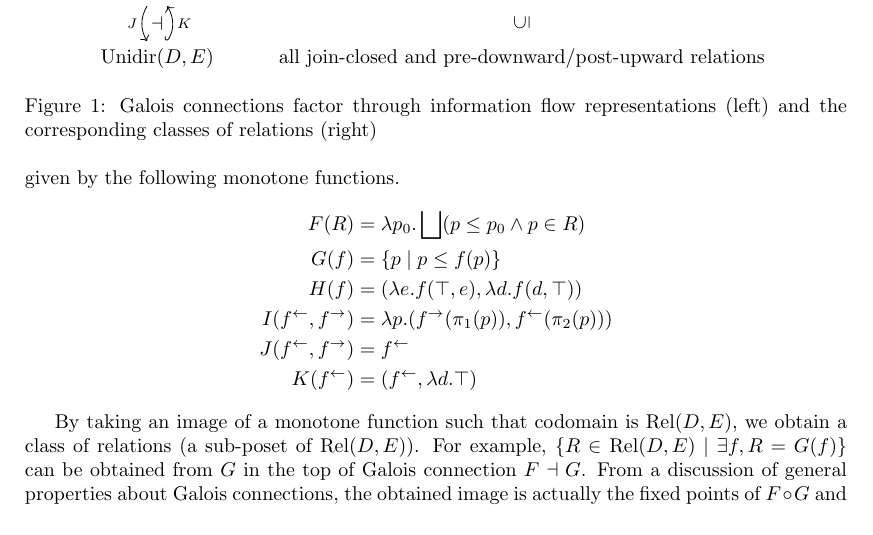
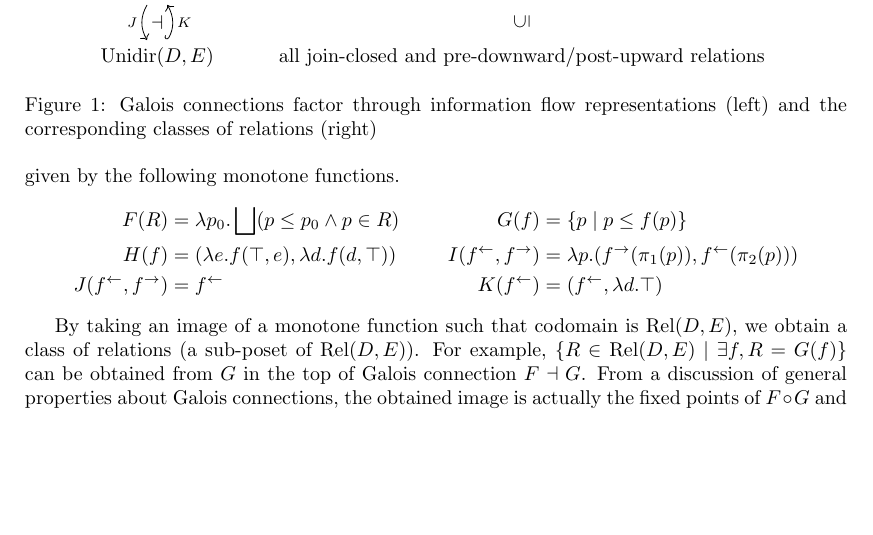
Before and after one commit to moritayasuaki/bidirectional-flow, a LaTeX paper (nwpt2023/bidirectional-analysis.tex): part of page 2 of 4, cut so that both start at the same text, the shorter picture padded with empty space. Compiled offline with pdfLaTeX.

Commit message:
fix: put functor definitions in two colomn

```diff
--- a/nwpt2023/bidirectional-analysis.tex
+++ b/nwpt2023/bidirectional-analysis.tex
@@ -141,12 +141,9 @@ of unidirectional (backward) transfer functions and pointwise order.
 \end{figure}
 Each Galois connection is given by the following monotone functions.
 \begin{align*}
-  F(R) &= \lambda p_{0}. \bigjoin (p \leq p_{0} \land p \in R) \\
-  G(f) &= \{ p \mid p \leq f(p) \} \\
-  H(f) &= (\lambda e. f (\top , e) , \lambda d. f (d , \top)) \\
-  I(\fb, \ff) &= \lambda p. (\ff (\pi_{1}(p)) , \fb (\pi_{2}(p))) \\
-  J(\fb, \ff) &= \fb \\
-  K(\fb) &= (\fb , \lambda d. \top)
+  F(R) &= \lambda p_{0}. \bigjoin (p \leq p_{0} \land p \in R) &  G(f) &= \{ p \mid p \leq f(p) \} \\
+  H(f) &= (\lambda e. f (\top , e) , \lambda d. f (d , \top)) & I(\fb, \ff) &= \lambda p. (\ff (\pi_{1}(p)) , \fb (\pi_{2}(p))) \\
+  J(\fb, \ff) &= \fb & K(\fb) &= (\fb , \lambda d. \top)
 \end{align*}
 
 By taking an image of a monotone function such that codomain is $\Rel(D, E)$,
```
